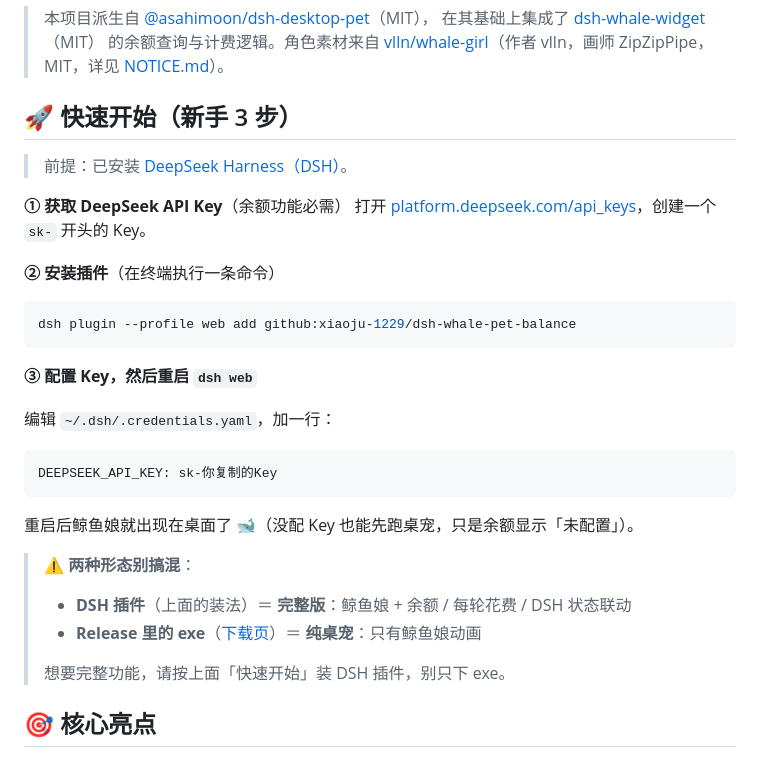
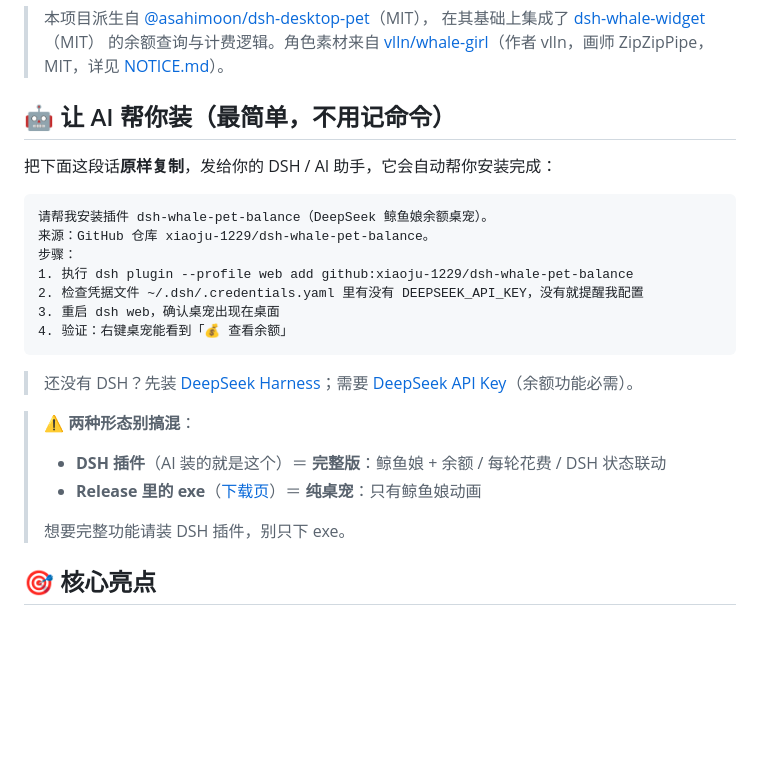
Before and after one commit to xiaoju-1229/dsh-whale-pet-balance, a Markdown page: README.md, the part around the change. Drawn GitHub-style; blank space fills up the shorter version.

Commit message:
docs: replace quick start with AI-assisted install

````diff
--- a/README.md
+++ b/README.md
@@ -6,34 +6,27 @@
 > 在其基础上集成了 [dsh-whale-widget](https://github.com/MeteorNOX/DeepSeek-Balance-Whale-Widget)（MIT）
 > 的余额查询与计费逻辑。角色素材来自 [vlln/whale-girl](https://github.com/vlln/whale-girl)（作者 vlln，画师 ZipZipPipe，MIT，详见 [NOTICE.md](NOTICE.md)）。
 
-## 🚀 快速开始（新手 3 步）
+## 🤖 让 AI 帮你装（最简单，不用记命令）
 
-> 前提：已安装 [DeepSeek Harness（DSH）](https://github.com/deepseek-ai/deepseek-harness)。
+把下面这段话**原样复制**，发给你的 DSH / AI 助手，它会自动帮你安装完成：
 
-**① 获取 DeepSeek API Key**（余额功能必需）
-打开 [platform.deepseek.com/api_keys](https://platform.deepseek.com/api_keys)，创建一个 `sk-` 开头的 Key。
-
-**② 安装插件**（在终端执行一条命令）
-
-```sh
-dsh plugin --profile web add github:xiaoju-1229/dsh-whale-pet-balance
+```text
+请帮我安装插件 dsh-whale-pet-balance（DeepSeek 鲸鱼娘余额桌宠）。
+来源：GitHub 仓库 xiaoju-1229/dsh-whale-pet-balance。
+步骤：
+1. 执行 dsh plugin --profile web add github:xiaoju-1229/dsh-whale-pet-balance
+2. 检查凭据文件 ~/.dsh/.credentials.yaml 里有没有 DEEPSEEK_API_KEY，没有就提醒我配置
+3. 重启 dsh web，确认桌宠出现在桌面
+4. 验证：右键桌宠能看到「💰 查看余额」
 ```
 
-**③ 配置 Key，然后重启 `dsh web`**
-
-编辑 `~/.dsh/.credentials.yaml`，加一行：
-
-```yaml
-DEEPSEEK_API_KEY: sk-你复制的Key
-```
-
-重启后鲸鱼娘就出现在桌面了 🐋（没配 Key 也能先跑桌宠，只是余额显示「未配置」）。
+> 还没有 DSH？先装 [DeepSeek Harness](https://github.com/deepseek-ai/deepseek-harness)；需要 [DeepSeek API Key](https://platform.deepseek.com/api_keys)（余额功能必需）。
 
 > ⚠️ **两种形态别搞混**：
-> - **DSH 插件**（上面的装法）＝ **完整版**：鲸鱼娘 + 余额 / 每轮花费 / DSH 状态联动
+> - **DSH 插件**（AI 装的就是这个）＝ **完整版**：鲸鱼娘 + 余额 / 每轮花费 / DSH 状态联动
 > - **Release 里的 exe**（[下载页](https://github.com/xiaoju-1229/dsh-whale-pet-balance/releases)）＝ **纯桌宠**：只有鲸鱼娘动画
 >
-> 想要完整功能，请按上面「快速开始」装 DSH 插件，别只下 exe。
+> 想要完整功能请装 DSH 插件，别只下 exe。
 
 ## 🎯 核心亮点
 
````
